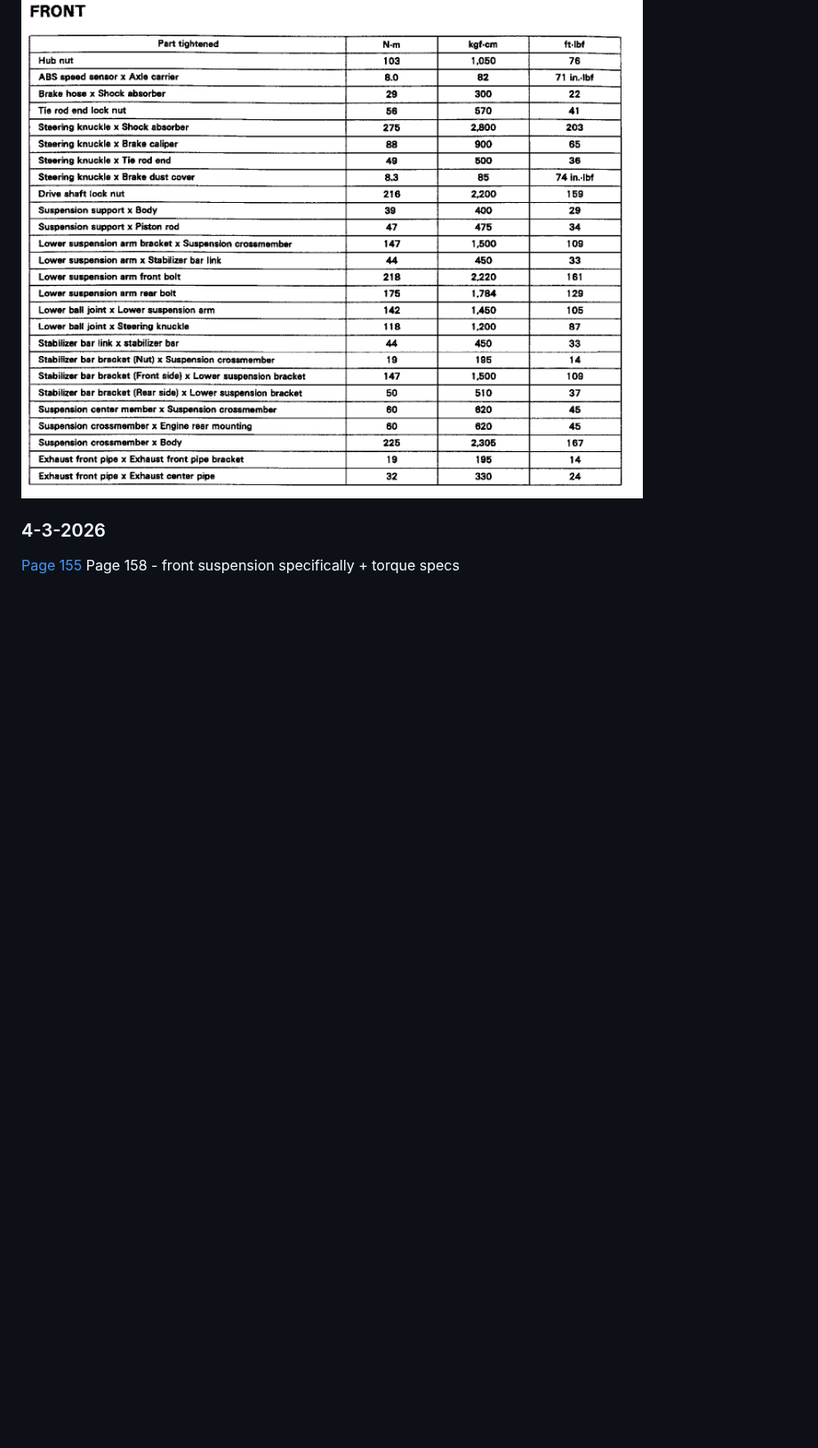
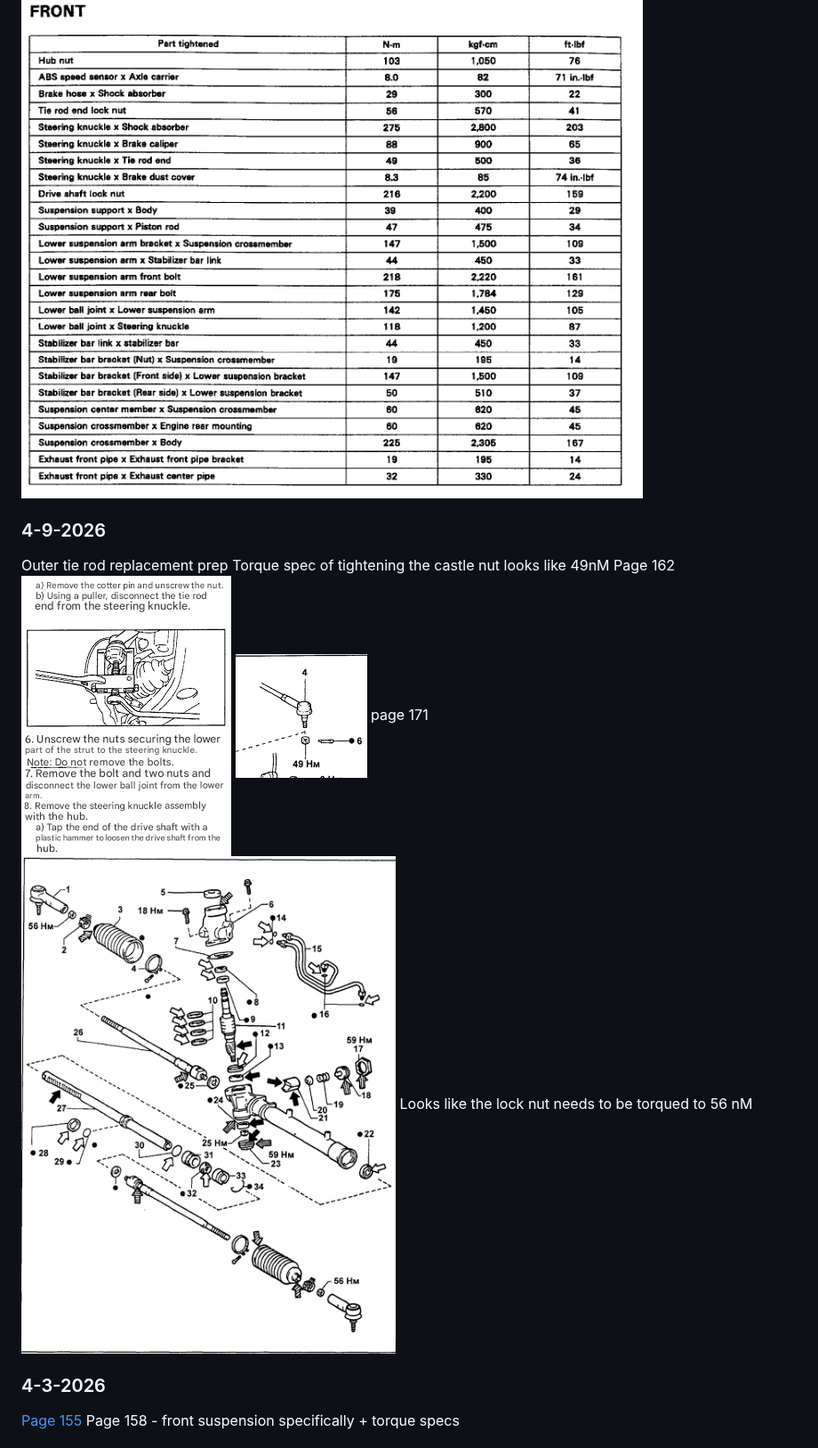
Before and after one commit to simonlhopkins/CaribNotes, a Markdown page: Replacing front suspension.md, the part around the change. Shown at 89% size. GitHub-like rendering; pictures changed too: media/Pasted image 20260409160315.png (added), media/Pasted image 20260409160342.png (added), media/Pasted image 20260409160741.png (added); blank space fills up the shorter version.

Commit message:
vault backup: 2026-04-09 16:46:01

```diff
--- a/Replacing front suspension.md
+++ b/Replacing front suspension.md
@@ -8,6 +8,15 @@ front right part number W0133-1952021
 - $195.97 on [parts geek](https://www.partsgeek.com/)
 
 ![](media/Pasted%20image%2020260403173047.png)
+### 4-9-2026
+Outer tie rod replacement prep
+Torque spec of tightening the castle nut looks like 49nM
+Page 162
+![](media/Pasted%20image%2020260409160315.png)
+![](media/Pasted%20image%2020260409160342.png)
+page 171
+![](media/Pasted%20image%2020260409160741.png)
+Looks like the lock nut needs to be torqued to 56 nM
 ### 4-3-2026
 
 [Page 155 ](https://archive.org/details/toyota-sprinter-carib-1995-2001-autorepman.com)
```
Also changed, not shown: Untitled.md (added), 1 other file.
